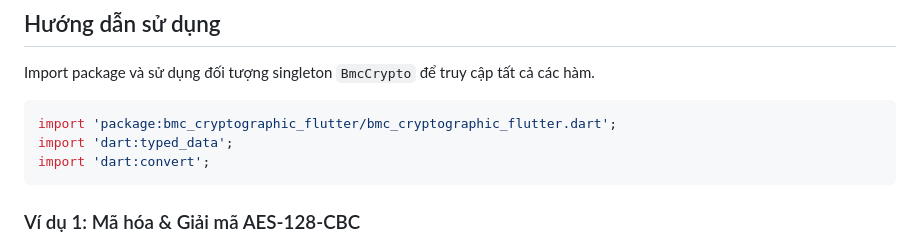
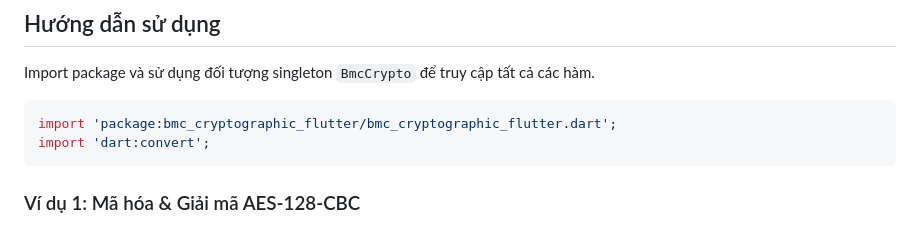
Before and after one commit to bmctechvn/bmc_crypto_flutter, a Markdown page: README.md, the part around the change. GitHub-like rendering.

````diff
--- a/README.md
+++ b/README.md
@@ -66,7 +66,6 @@ Import package và sử dụng đối tượng singleton `BmcCrypto` để truy
 
 ```dart
 import 'package:bmc_cryptographic_flutter/bmc_cryptographic_flutter.dart';
-import 'dart:typed_data';
 import 'dart:convert';
 ```
 
````
